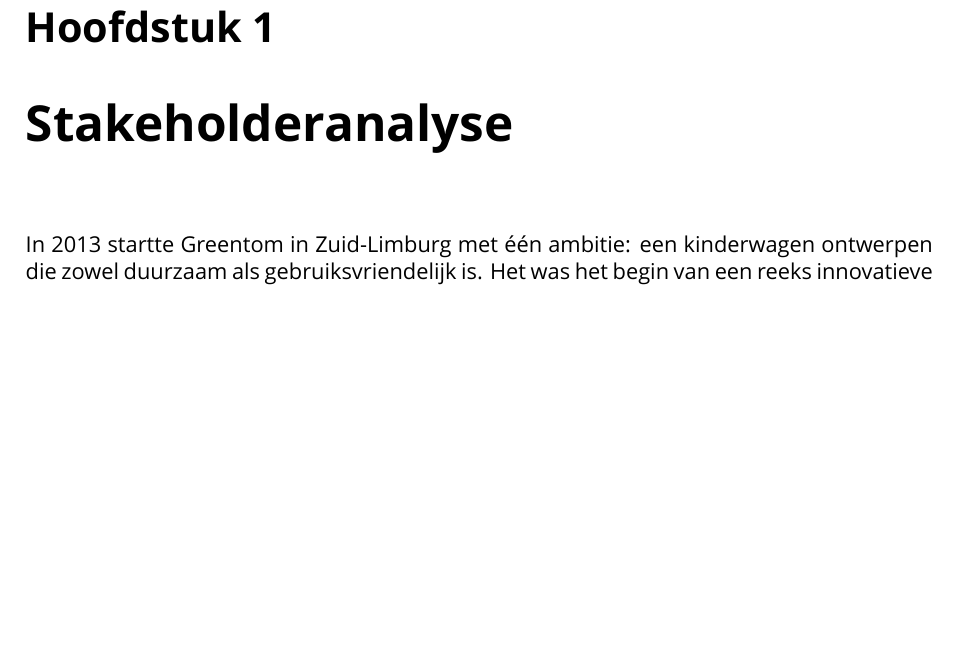
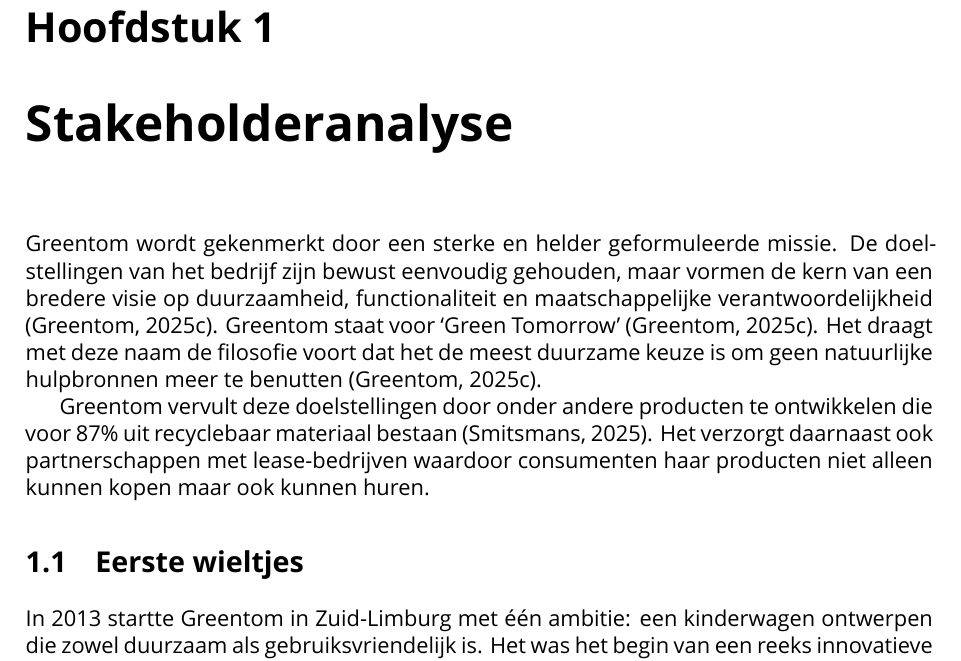
Before and after one commit to jordyslagter/circulaire-impact, a LaTeX document (main.tex, which reads mainmatter/1-stakeholderanalyse.tex): part of page 9 of 13, cut so that both start at the same text, the shorter picture padded with empty space. Compiled offline with XeLaTeX; a missing font is replaced by an installed copy or a similar font.

Commit message:
voeg inleidende sectie toe aan stakeholderanalyse

```diff
--- a/mainmatter/1-stakeholderanalyse.tex
+++ b/mainmatter/1-stakeholderanalyse.tex
@@ -1,4 +1,19 @@
 \chapter{Stakeholderanalyse}
+Greentom wordt gekenmerkt door een sterke en helder geformuleerde missie.
+De doelstellingen van het bedrijf zijn bewust eenvoudig gehouden, maar vormen
+de kern van een bredere visie op duurzaamheid, functionaliteit en
+maatschappelijke verantwoordelijkheid \parencite{GreentomOnzeMisse}.
+Greentom staat voor ‘Green Tomorrow’ \parencite{GreentomOnzeMisse}. Het draagt
+met deze naam de filosofie voort dat het de meest duurzame keuze is om geen
+natuurlijke hulpbronnen meer te benutten \parencite{GreentomOnzeMisse}.
+
+Greentom vervult deze doelstellingen door onder andere producten te ontwikkelen
+die voor 87\% uit recyclebaar materiaal bestaan
+\parencite{SmitsmansPresentatieNov2025}. Het verzorgt daarnaast ook
+partnerschappen met lease-bedrijven waardoor consumenten haar producten niet
+alleen kunnen kopen maar ook kunnen huren.
+
+\section{Eerste wieltjes}
 In 2013 startte Greentom in Zuid-Limburg met één ambitie: een kinderwagen
 ontwerpen die zowel duurzaam als gebruiksvriendelijk is. Het was het begin van
 een reeks innovatieve ideeën die samenkwamen in een uniek product
```
Also changed, not shown: mainmatter/1-stakeholderanalyse.tex (2 more changed lines).
